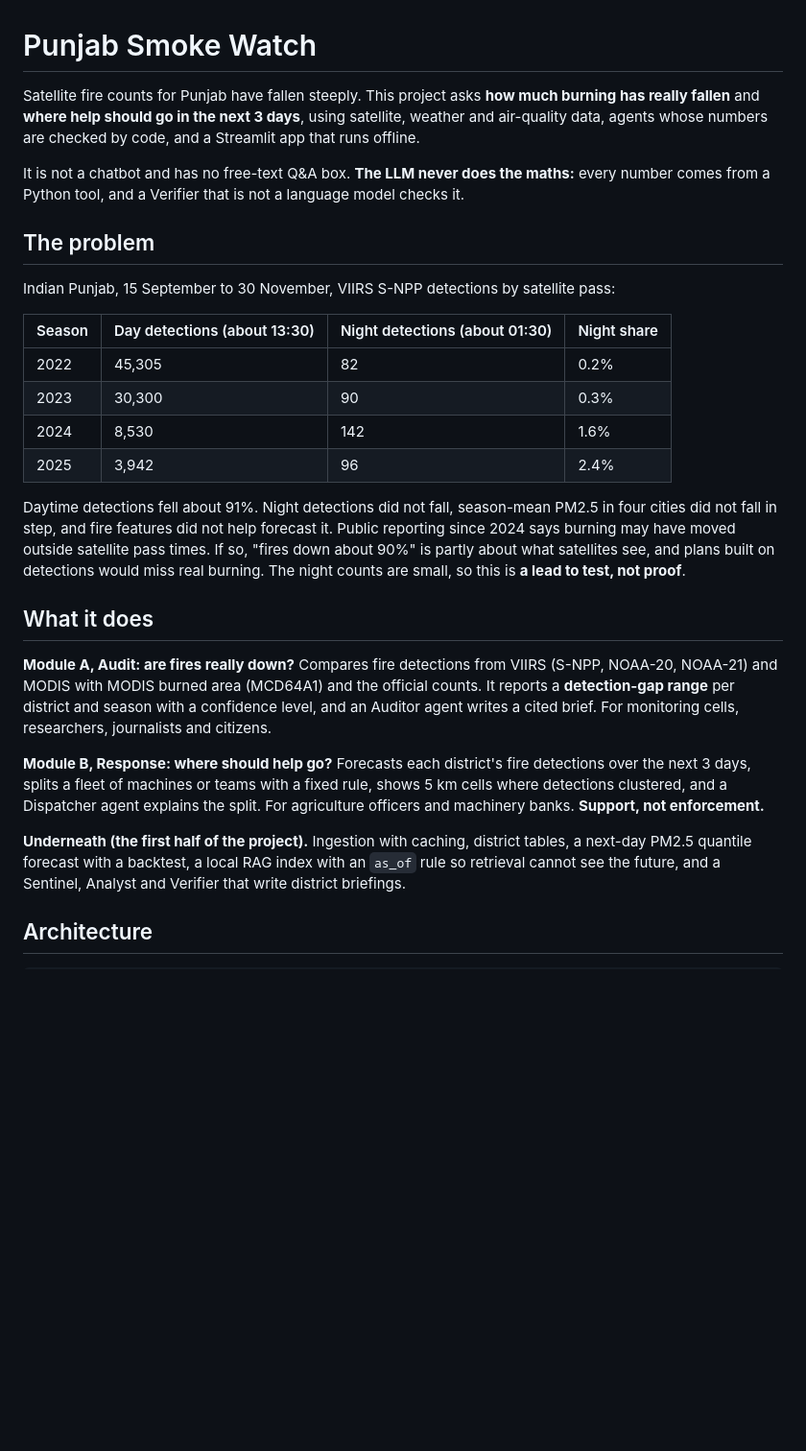
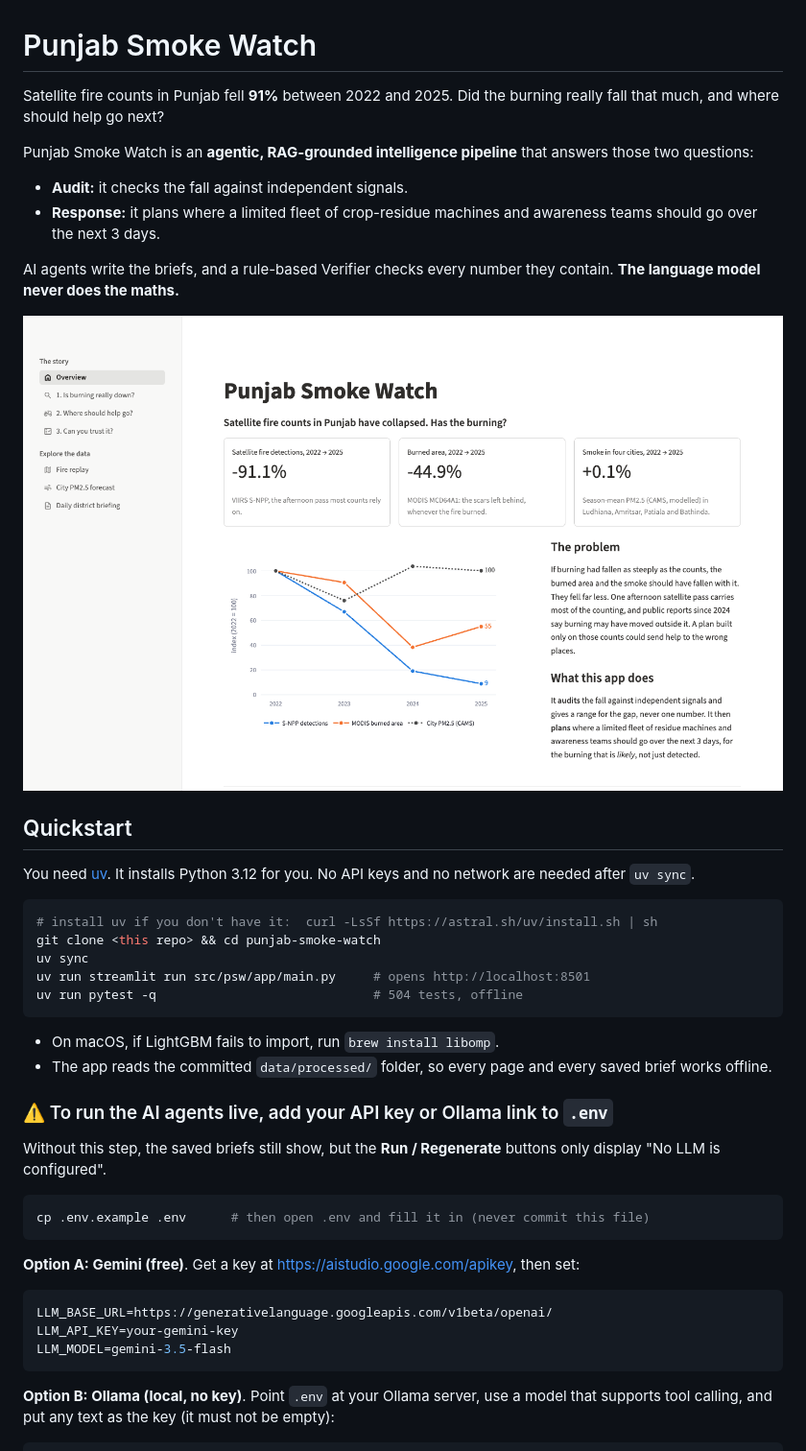
Before and after one commit to harshdeep2401/punjab-smoke-watch, a Markdown page: README.md, the part around one of its changes. Shown at 96% size. Rendered like a GitHub page; pictures changed too: docs/screenshots/overview.png (added); blank space fills up the shorter version.

````diff
--- a/README.md
+++ b/README.md
@@ -1,28 +1,45 @@
 # Punjab Smoke Watch
 
-Satellite fire counts for Punjab have fallen steeply. This project asks **how much burning has really fallen** and **where help should go in the next 3 days**, using satellite, weather and air-quality data, agents whose numbers are checked by code, and a Streamlit app that runs offline.
+Satellite fire counts in Punjab fell **91%** between 2022 and 2025. Did the burning really fall that much, and where should help go next?
 
-It is not a chatbot and has no free-text Q&A box. **The LLM never does the maths:** every number comes from a Python tool, and a Verifier that is not a language model checks it.
+Punjab Smoke Watch is an **agentic, RAG-grounded intelligence pipeline** that answers those two questions:
+- **Audit:** it checks the fall against independent signals.
+- **Response:** it plans where a limited fleet of crop-residue machines and awareness teams should go over the next 3 days.
 
-## The problem
+AI agents write the briefs, and a rule-based Verifier checks every number they contain. **The language model never does the maths.**
 
-Indian Punjab, 15 September to 30 November, VIIRS S-NPP detections by satellite pass:
+![Overview](docs/screenshots/overview.png)
 
-| Season | Day detections (about 13:30) | Night detections (about 01:30) | Night share |
-|---|---|---|---|
-| 2022 | 45,305 | 82 | 0.2% |
-| 2023 | 30,300 | 90 | 0.3% |
-| 2024 | 8,530 | 142 | 1.6% |
-| 2025 | 3,942 | 96 | 2.4% |
+## Quickstart
 
-Daytime detections fell about 91%. Night detections did not fall, season-mean PM2.5 in four cities did not fall in step, and fire features did not help forecast it. Public reporting since 2024 says burning may have moved outside satellite pass times. If so, "fires down about 90%" is partly about what satellites see, and plans built on detections would miss real burning. The night counts are small, so this is **a lead to test, not proof**.
+You need [uv](https://docs.astral.sh/uv/). It installs Python 3.12 for you. No API keys and no network are needed after `uv sync`.
 
-## What it does
+```bash
+# install uv if you don't have it:  curl -LsSf https://astral.sh/uv/install.sh | sh
+git clone <this repo> && cd punjab-smoke-watch
+uv sync
+uv run streamlit run src/psw/app/main.py     # opens http://localhost:8501
+uv run pytest -q                             # 504 tests, offline
+```
 
-**Module A, Audit: are fires really down?** Compares fire detections from VIIRS (S-NPP, NOAA-20, NOAA-21) and MODIS with MODIS burned area (MCD64A1) and the official counts. It reports a **detection-gap range** per district and season with a confidence level, and an Auditor agent writes a cited brief. For monitoring cells, researchers, journalists and citizens.
+- On macOS, if LightGBM fails to import, run `brew install libomp`.
+- The app reads the committed `data/processed/` folder, so every page and every saved brief works offline.
 
-**Module B, Response: where should help go?** Forecasts each district's fire detections over the next 3 days, splits a fleet of machines or teams with a fixed rule, shows 5 km cells where detections clustered, and a Dispatcher agent explains the split. For agriculture officers and machinery banks. **Support, not enforcement.**
+### ⚠️ To run the AI agents live, add your API key or Ollama link to `.env`
 
-**Underneath (the first half of the project).** Ingestion with caching, district tables, a next-day PM2.5 quantile forecast with a backtest, a local RAG index with an `as_of` rule so retrieval cannot see the future, and a Sentinel, Analyst and Verifier that write district briefings.
+Without this step, the saved briefs still show, but the **Run / Regenerate** buttons only display "No LLM is configured".
 
-## Architecture
+```bash
+cp .env.example .env      # then open .env and fill it in (never commit this file)
+```
+
+**Option A: Gemini (free)**. Get a key at <https://aistudio.google.com/apikey>, then set:
+
+```ini
+LLM_BASE_URL=https://generativelanguage.googleapis.com/v1beta/openai/
+LLM_API_KEY=your-gemini-key
+LLM_MODEL=gemini-3.5-flash
+```
+
+**Option B: Ollama (local, no key)**. Point `.env` at your Ollama server, use a model that supports tool calling, and put any text as the key (it must not be empty):
+
````
Also changed, not shown: other parts of README.md (+121 -190 lines), docs/screenshots/audit.png (added), docs/screenshots/dispatch_brief.png (added), docs/screenshots/forward_test.png (added), docs/screenshots/response.png (added), 1 other file.
